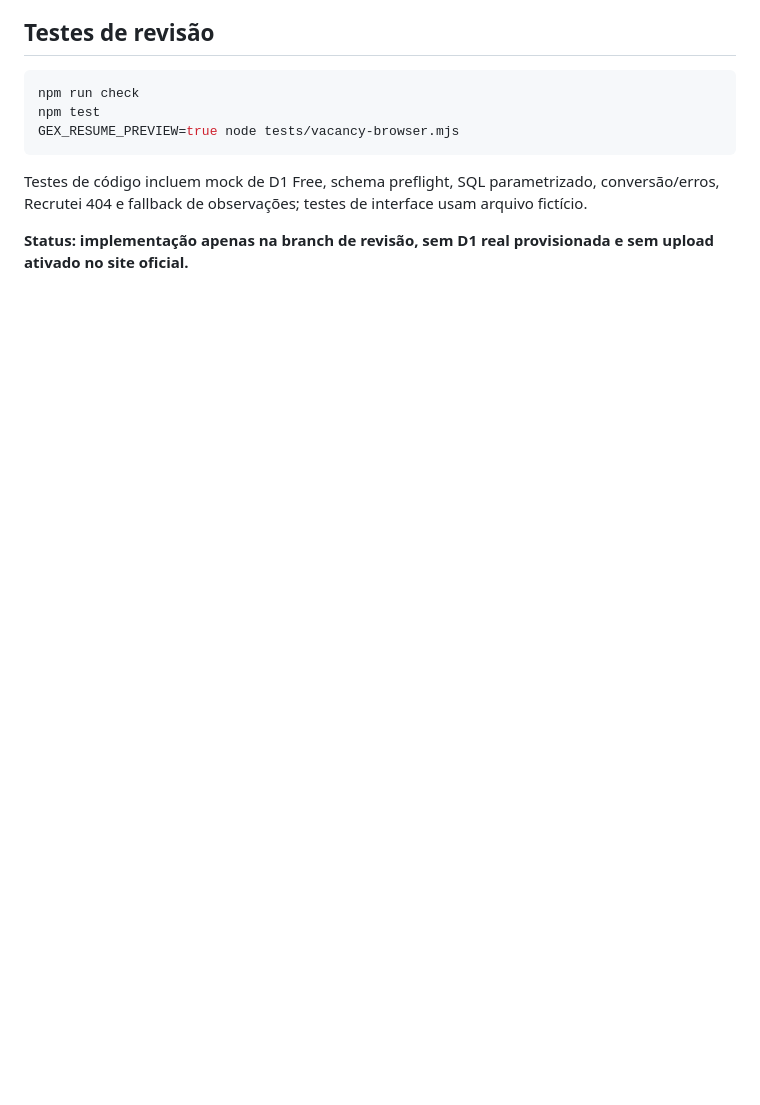
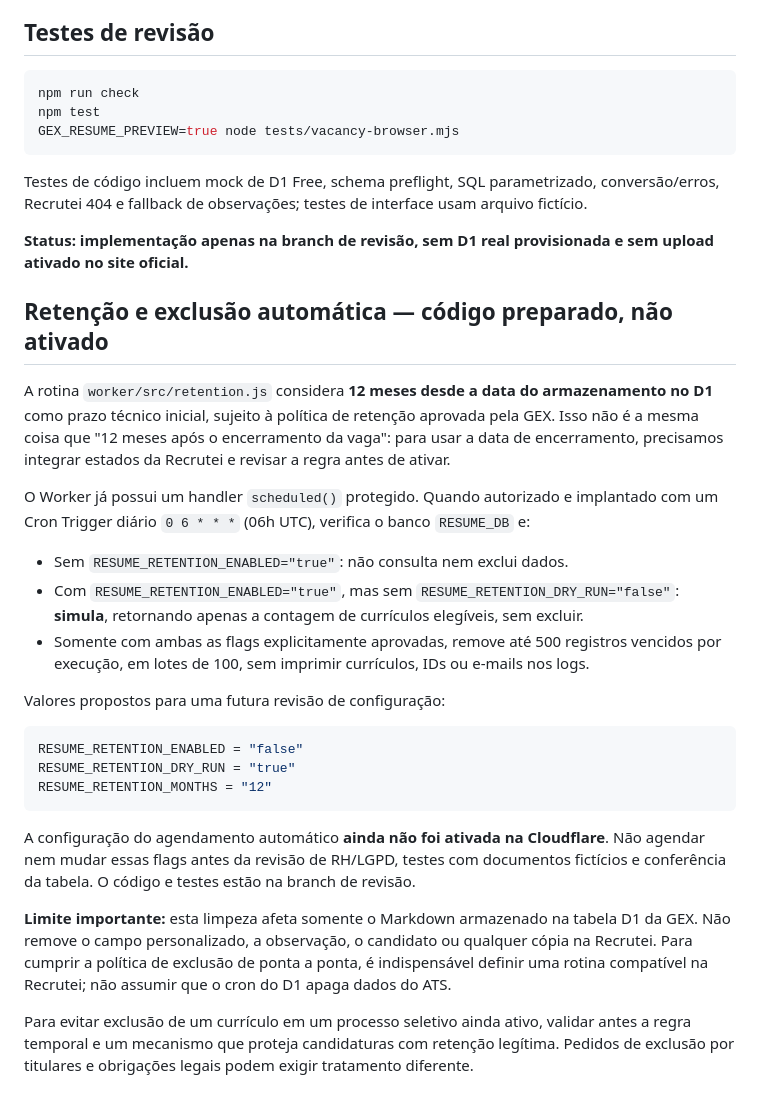
Before and after one commit to Recursoshumanos-2026/GEX-Recruiter, a Markdown page: CURRICULOS.md, the part around the change. Rendered like a GitHub page; blank space fills up the shorter version.

Commit message:
Document safe default-off 12-month D1 retention and Recrutei deletion limitations

````diff
--- a/CURRICULOS.md
+++ b/CURRICULOS.md
@@ -79,3 +79,25 @@ GEX_RESUME_PREVIEW=true node tests/vacancy-browser.mjs
 Testes de código incluem mock de D1 Free, schema preflight, SQL parametrizado, conversão/erros, Recrutei 404 e fallback de observações; testes de interface usam arquivo fictício.
 
 **Status: implementação apenas na branch de revisão, sem D1 real provisionada e sem upload ativado no site oficial.**
+
+
+## Retenção e exclusão automática — código preparado, não ativado
+
+A rotina `worker/src/retention.js` considera **12 meses desde a data do armazenamento no D1** como prazo técnico inicial, sujeito à política de retenção aprovada pela GEX. Isso não é a mesma coisa que "12 meses após o encerramento da vaga": para usar a data de encerramento, precisamos integrar estados da Recrutei e revisar a regra antes de ativar.
+
+O Worker já possui um handler `scheduled()` protegido. Quando autorizado e implantado com um Cron Trigger diário `0 6 * * *` (06h UTC), verifica o banco `RESUME_DB` e:
+- Sem `RESUME_RETENTION_ENABLED="true"`: não consulta nem exclui dados.
+- Com `RESUME_RETENTION_ENABLED="true"`, mas sem `RESUME_RETENTION_DRY_RUN="false"`: **simula**, retornando apenas a contagem de currículos elegíveis, sem excluir.
+- Somente com ambas as flags explicitamente aprovadas, remove até 500 registros vencidos por execução, em lotes de 100, sem imprimir currículos, IDs ou e-mails nos logs.
+
+Valores propostos para uma futura revisão de configuração:
+```toml
+RESUME_RETENTION_ENABLED = "false"
+RESUME_RETENTION_DRY_RUN = "true"
+RESUME_RETENTION_MONTHS = "12"
+```
+A configuração do agendamento automático **ainda não foi ativada na Cloudflare**. Não agendar nem mudar essas flags antes da revisão de RH/LGPD, testes com documentos fictícios e conferência da tabela. O código e testes estão na branch de revisão.
+
+**Limite importante:** esta limpeza afeta somente o Markdown armazenado na tabela D1 da GEX. Não remove o campo personalizado, a observação, o candidato ou qualquer cópia na Recrutei. Para cumprir a política de exclusão de ponta a ponta, é indispensável definir uma rotina compatível na Recrutei; não assumir que o cron do D1 apaga dados do ATS.
+
+Para evitar exclusão de um currículo em um processo seletivo ainda ativo, validar antes a regra temporal e um mecanismo que proteja candidaturas com retenção legítima. Pedidos de exclusão por titulares e obrigações legais podem exigir tratamento diferente.
````
